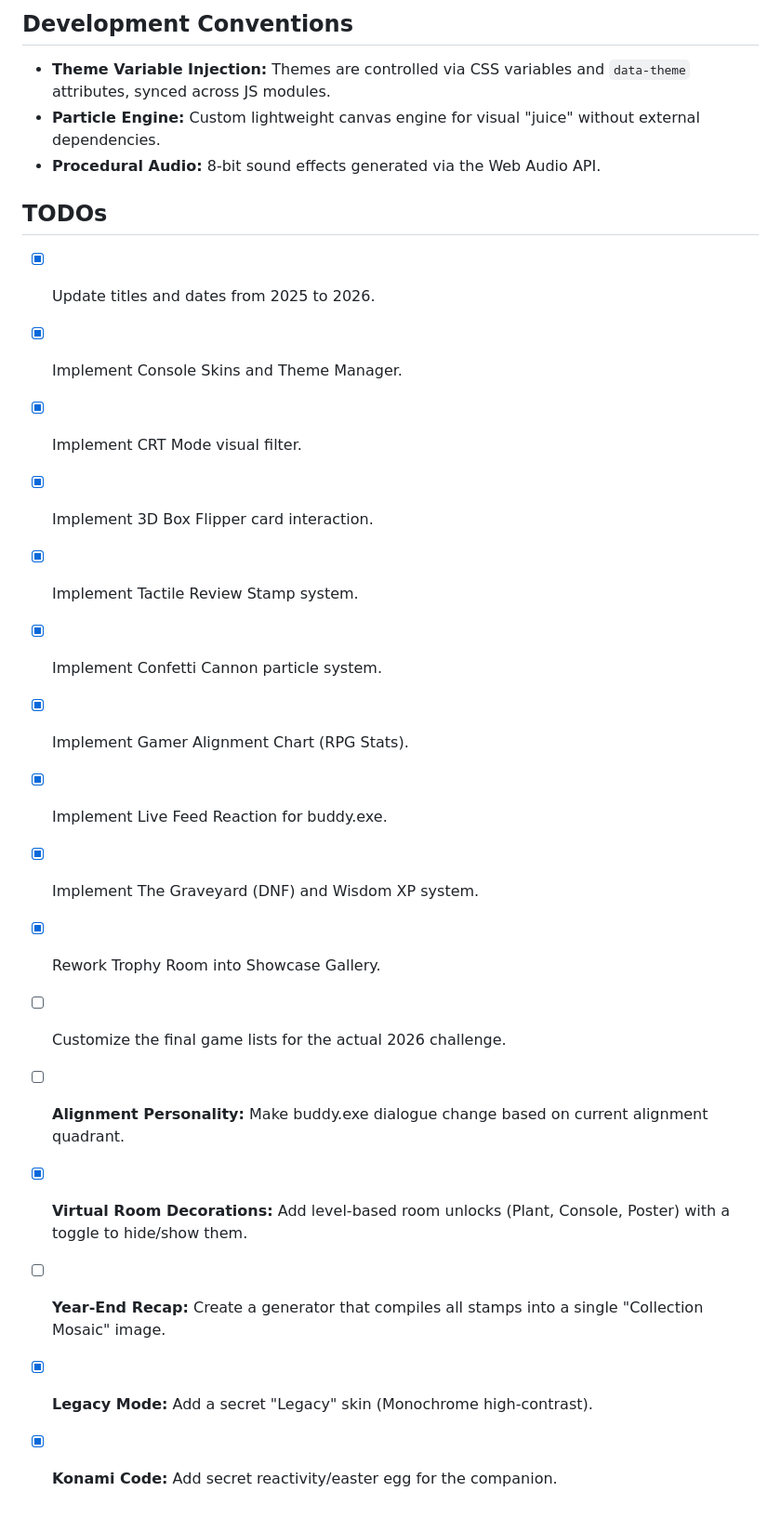
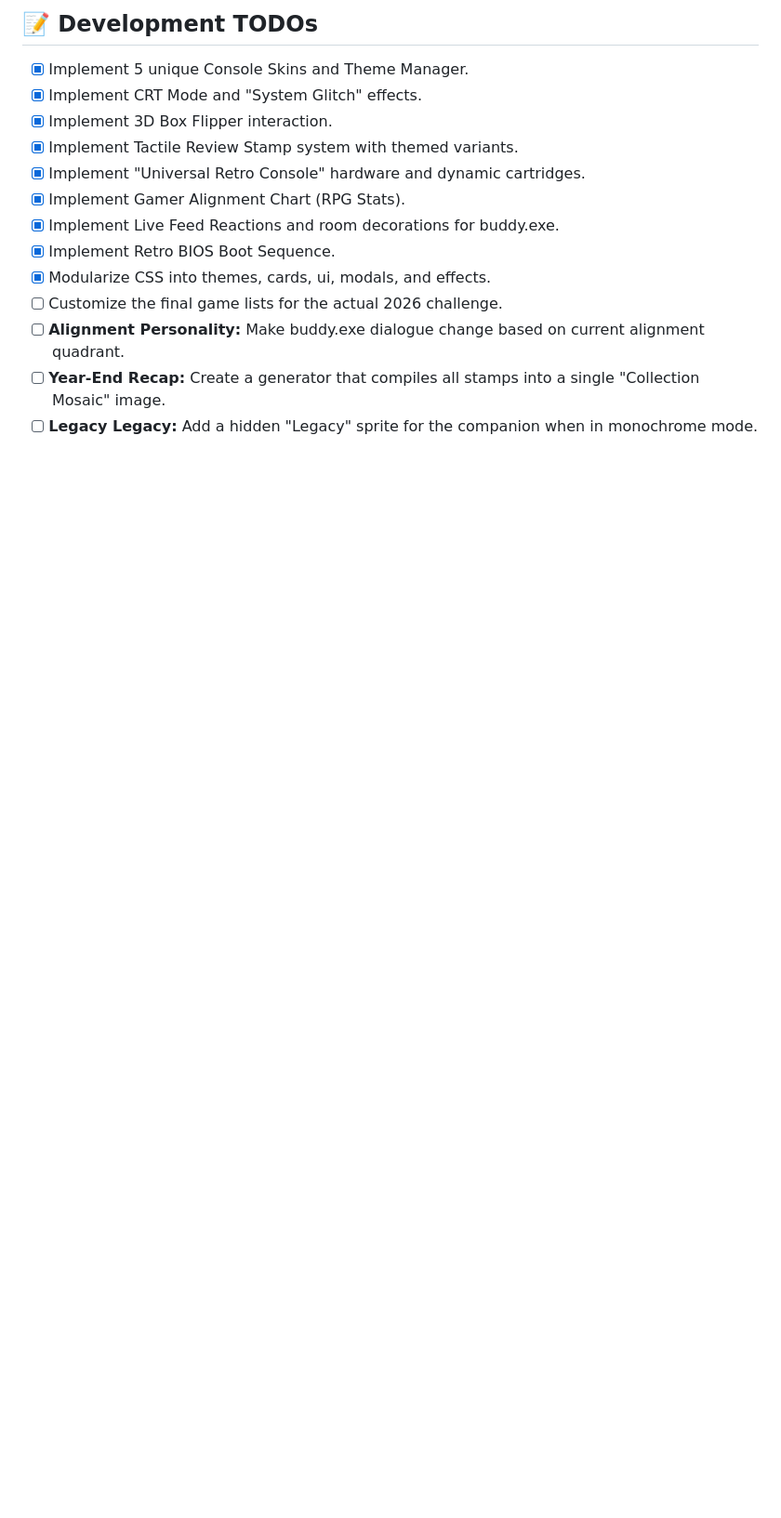
Before and after one commit to Zantek/GChallenge, a Markdown page: README.md, the part around the change printed below. Shown: that part at 93% size. Drawn GitHub-style; blank space fills up the shorter version.

```diff
--- a/README.md
+++ b/README.md
@@ -34,24 +35,15 @@ Since this is a static web project, no build or installation steps are required.
 
-## Development Conventions
-
-- **Theme Variable Injection:** Themes are controlled via CSS variables and `data-theme` attributes, synced across JS modules.
-- **Particle Engine:** Custom lightweight canvas engine for visual "juice" without external dependencies.
-- **Procedural Audio:** 8-bit sound effects generated via the Web Audio API.
-
-## TODOs
-- [x] Update titles and dates from 2025 to 2026.
-- [x] Implement Console Skins and Theme Manager.
-- [x] Implement CRT Mode visual filter.
-- [x] Implement 3D Box Flipper card interaction.
-- [x] Implement Tactile Review Stamp system.
-- [x] Implement Confetti Cannon particle system.
+## 📝 Development TODOs
+- [x] Implement 5 unique Console Skins and Theme Manager.
+- [x] Implement CRT Mode and "System Glitch" effects.
+- [x] Implement 3D Box Flipper interaction.
+- [x] Implement Tactile Review Stamp system with themed variants.
+- [x] Implement "Universal Retro Console" hardware and dynamic cartridges.
 - [x] Implement Gamer Alignment Chart (RPG Stats).
-- [x] Implement Live Feed Reaction for buddy.exe.
-- [x] Implement The Graveyard (DNF) and Wisdom XP system.
-- [x] Rework Trophy Room into Showcase Gallery.
+- [x] Implement Live Feed Reactions and room decorations for buddy.exe.
+- [x] Implement Retro BIOS Boot Sequence.
+- [x] Modularize CSS into themes, cards, ui, modals, and effects.
 - [ ] Customize the final game lists for the actual 2026 challenge.
 - [ ] **Alignment Personality:** Make buddy.exe dialogue change based on current alignment quadrant.
-- [x] **Virtual Room Decorations:** Add level-based room unlocks (Plant, Console, Poster) with a toggle to hide/show them.
 - [ ] **Year-End Recap:** Create a generator that compiles all stamps into a single "Collection Mosaic" image.
-- [x] **Legacy Mode:** Add a secret "Legacy" skin (Monochrome high-contrast).
-- [x] **Konami Code:** Add secret reactivity/easter egg for the companion.
+- [ ] **Legacy Legacy:** Add a hidden "Legacy" sprite for the companion when in monochrome mode.
```
Also changed, not shown: other parts of README.md (+23 -22 lines), GEMINI.md (+33 -41 lines).
